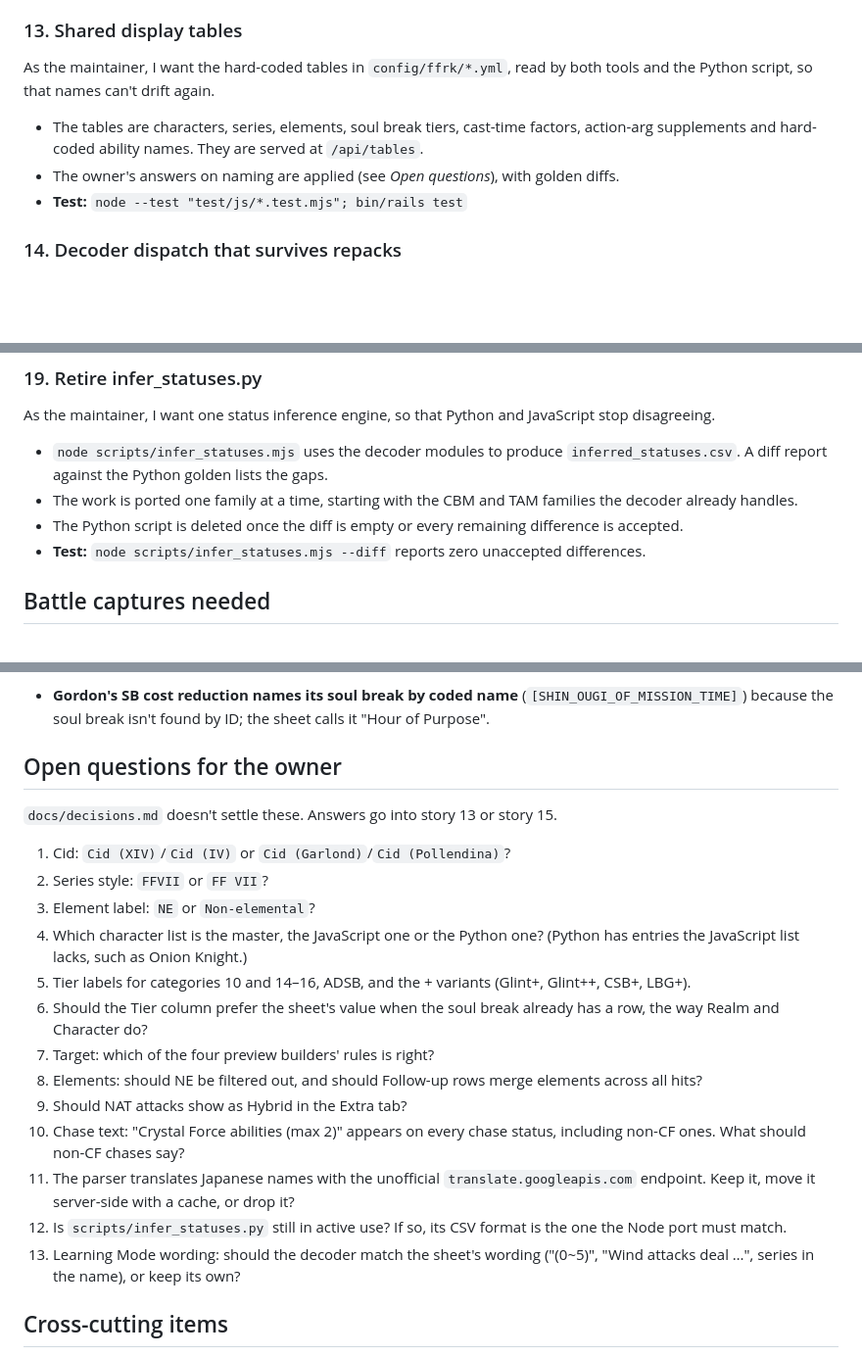
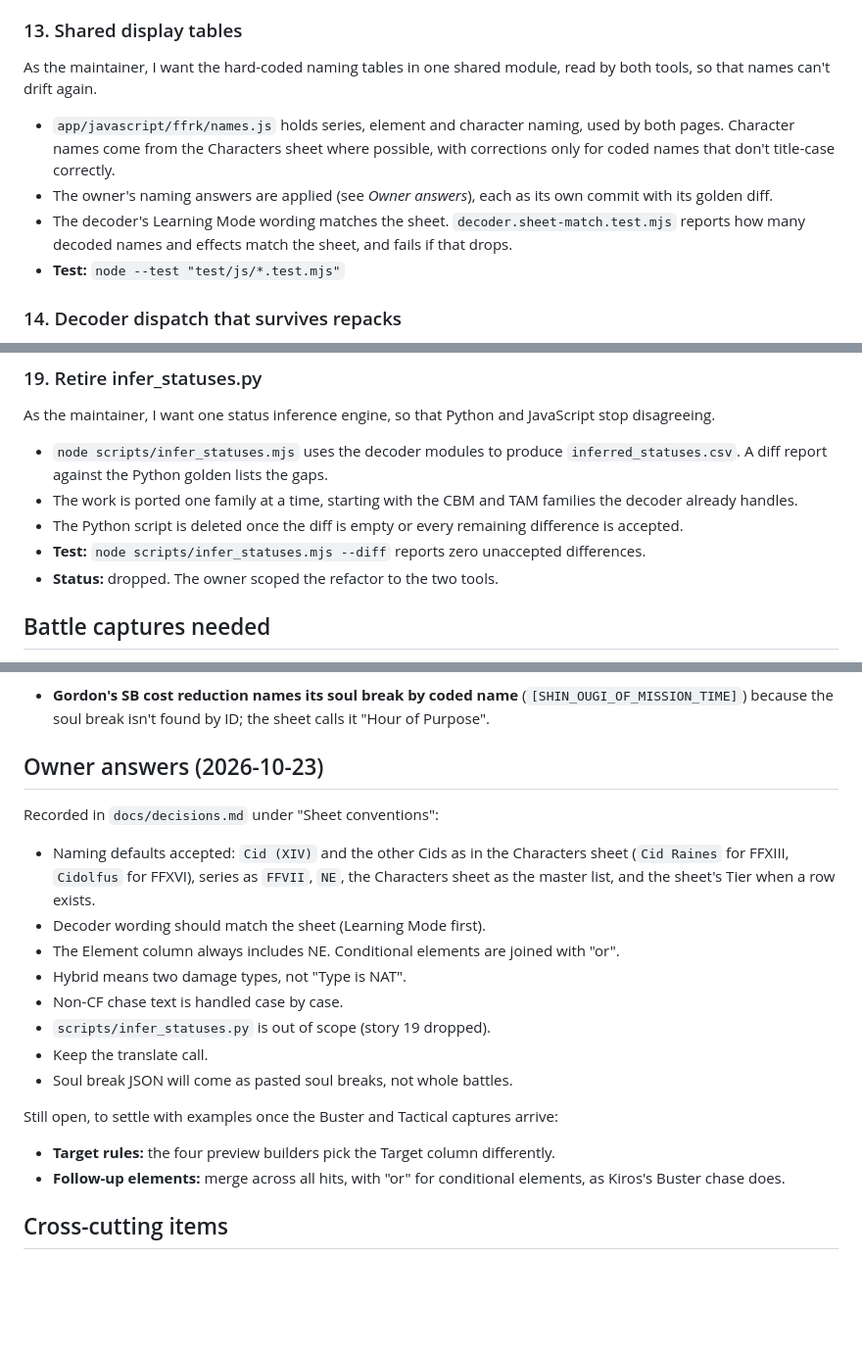
Before and after one commit to mendicantx/ffrk-ability-parser, a Markdown page: docs/refactor-backlog.md, 3 parts joined by grey strips. Shown at 98% size. Drawn GitHub-style; blank space fills up the shorter version.

Commit message:
Record the owner's sheet conventions and scope decisions
decisions.md gains a Sheet conventions section: NE in the Element
column, 'or' for conditional elements, Hybrid meaning two damage types,
naming (FFVII, NE, Cid variants incl. Cid Raines and Cidolfus, the
Characters sheet as master, the sheet's Tier first), decoder wording
following the sheet, and infer_statuses.py out of scope. The backlog
records the answers, drops the Python story and narrows story 13.

```diff
--- a/docs/refactor-backlog.md
+++ b/docs/refactor-backlog.md
@@ -114,10 +114,11 @@ As the maintainer, I want the logic both tools need in one `app/javascript/ffrk/
 - **Status:** done (`task/shared-core`). Only `extractConstantMap`, `invert` and the `/data` helpers were truly shared without changing output. The name formatting, target classification and `describeStatus` differ between the pages, so they move in story 13 along with the owner's naming decisions. The harness now imports the pages as real ES modules.
 
 ### 13. Shared display tables
-As the maintainer, I want the hard-coded tables in `config/ffrk/*.yml`, read by both tools and the Python script, so that names can't drift again.
-- The tables are characters, series, elements, soul break tiers, cast-time factors, action-arg supplements and hard-coded ability names. They are served at `/api/tables`.
-- The owner's answers on naming are applied (see *Open questions*), with golden diffs.
-- **Test:** `node --test "test/js/*.test.mjs"; bin/rails test`
+As the maintainer, I want the hard-coded naming tables in one shared module, read by both tools, so that names can't drift again.
+- `app/javascript/ffrk/names.js` holds series, element and character naming, used by both pages. Character names come from the Characters sheet where possible, with corrections only for coded names that don't title-case correctly.
+- The owner's naming answers are applied (see *Owner answers*), each as its own commit with its golden diff.
+- The decoder's Learning Mode wording matches the sheet. `decoder.sheet-match.test.mjs` reports how many decoded names and effects match the sheet, and fails if that drops.
+- **Test:** `node --test "test/js/*.test.mjs"`
 
 ### 14. Decoder dispatch that survives repacks
 As the maintainer, I want decoders chosen by status-key family and function-body fingerprint, so that a battle.js repack doesn't break decoding.
@@ -160,6 +161,7 @@ As the maintainer, I want one status inference engine, so that Python and JavaSc
 - The work is ported one family at a time, starting with the CBM and TAM families the decoder already handles.
 - The Python script is deleted once the diff is empty or every remaining difference is accepted.
 - **Test:** `node scripts/infer_statuses.mjs --diff` reports zero unaccepted differences.
+- **Status:** dropped. The owner scoped the refactor to the two tools.
 
 ## Battle captures needed
 
@@ -177,23 +179,21 @@ A battle capture holds every soul break for every party member, so one or two ca
 - **Learning Mode wording differs from the sheet.** The newly decoded Learning Mode statuses use the decoder's wording ("Keeps track of Learning Mode: Aerith (Wind) level, increases damage dealt by Wind Abilities by 5/10/…%"), while the sheet says "(0~5)" and "Wind attacks deal …% more damage", and names the no-element variants with a series ("Learning Mode: Aerith (VII)"). Names match the sheet for 40 of 68, effects for 16 of 68.
 - **Gordon's SB cost reduction names its soul break by coded name** (`[SHIN_OUGI_OF_MISSION_TIME]`) because the soul break isn't found by ID; the sheet calls it "Hour of Purpose".
 
-## Open questions for the owner
+## Owner answers (2026-10-23)
 
-`docs/decisions.md` doesn't settle these. Answers go into story 13 or story 15.
+Recorded in `docs/decisions.md` under "Sheet conventions":
+- Naming defaults accepted: `Cid (XIV)` and the other Cids as in the Characters sheet (`Cid Raines` for FFXIII, `Cidolfus` for FFXVI), series as `FFVII`, `NE`, the Characters sheet as the master list, and the sheet's Tier when a row exists.
+- Decoder wording should match the sheet (Learning Mode first).
+- The Element column always includes NE. Conditional elements are joined with "or".
+- Hybrid means two damage types, not "Type is NAT".
+- Non-CF chase text is handled case by case.
+- `scripts/infer_statuses.py` is out of scope (story 19 dropped).
+- Keep the translate call.
+- Soul break JSON will come as pasted soul breaks, not whole battles.
 
-1. Cid: `Cid (XIV)`/`Cid (IV)` or `Cid (Garlond)`/`Cid (Pollendina)`?
-2. Series style: `FFVII` or `FF VII`?
-3. Element label: `NE` or `Non-elemental`?
-4. Which character list is the master, the JavaScript one or the Python one? (Python has entries the JavaScript list lacks, such as Onion Knight.)
-5. Tier labels for categories 10 and 14–16, ADSB, and the + variants (Glint+, Glint++, CSB+, LBG+).
-6. Should the Tier column prefer the sheet's value when the soul break already has a row, the way Realm and Character do?
-7. Target: which of the four preview builders' rules is right?
-8. Elements: should NE be filtered out, and should Follow-up rows merge elements across all hits?
-9. Should NAT attacks show as Hybrid in the Extra tab?
-10. Chase text: "Crystal Force abilities (max 2)" appears on every chase status, including non-CF ones. What should non-CF chases say?
-11. The parser translates Japanese names with the unofficial `translate.googleapis.com` endpoint. Keep it, move it server-side with a cache, or drop it?
-12. Is `scripts/infer_statuses.py` still in active use? If so, its CSV format is the one the Node port must match.
-13. Learning Mode wording: should the decoder match the sheet's wording ("(0~5)", "Wind attacks deal …", series in the name), or keep its own?
+Still open, to settle with examples once the Buster and Tactical captures arrive:
+- **Target rules:** the four preview builders pick the Target column differently.
+- **Follow-up elements:** merge across all hits, with "or" for conditional elements, as Kiros's Buster chase does.
 
 ## Cross-cutting items
 
```
Also changed, not shown: docs/decisions.md (+30 -0 lines).
